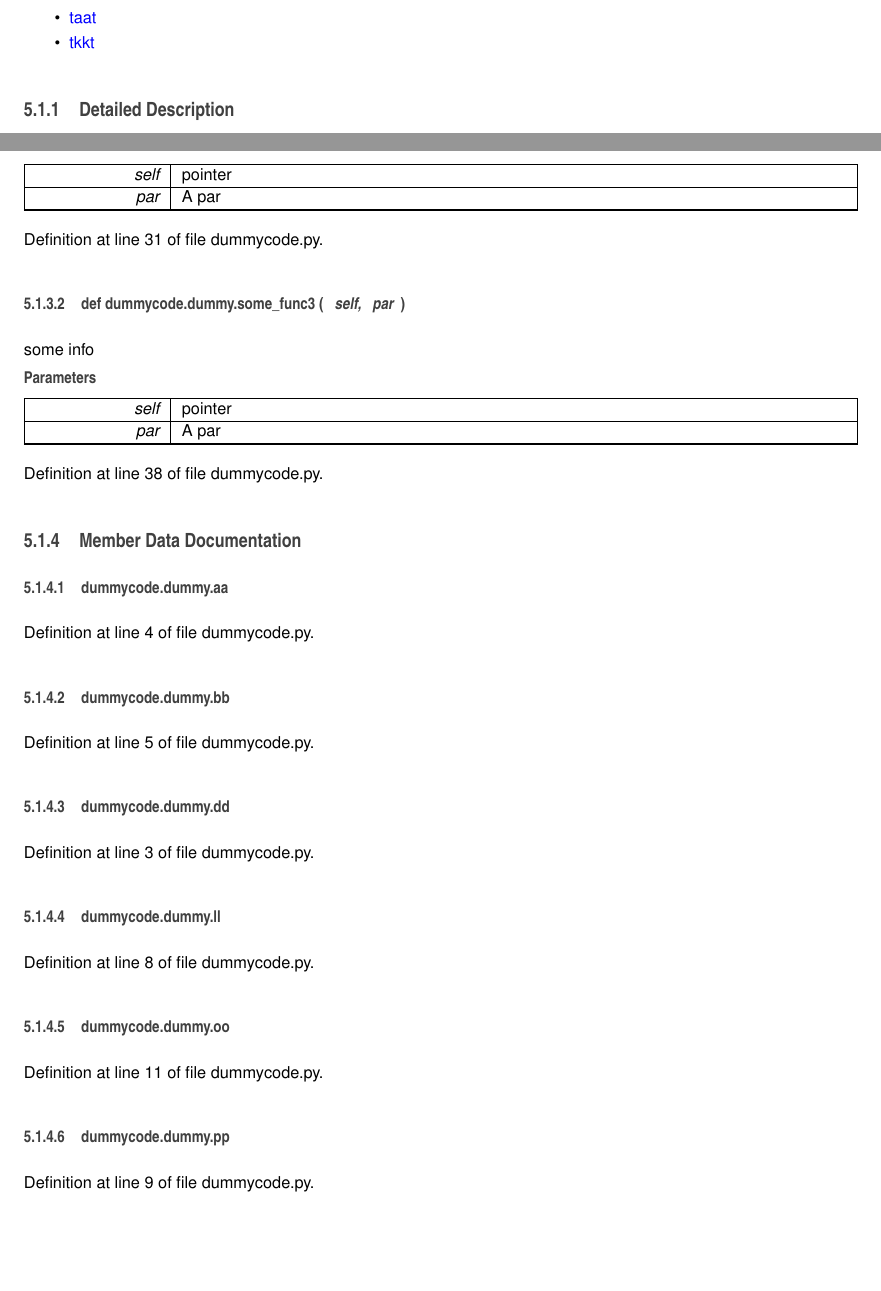
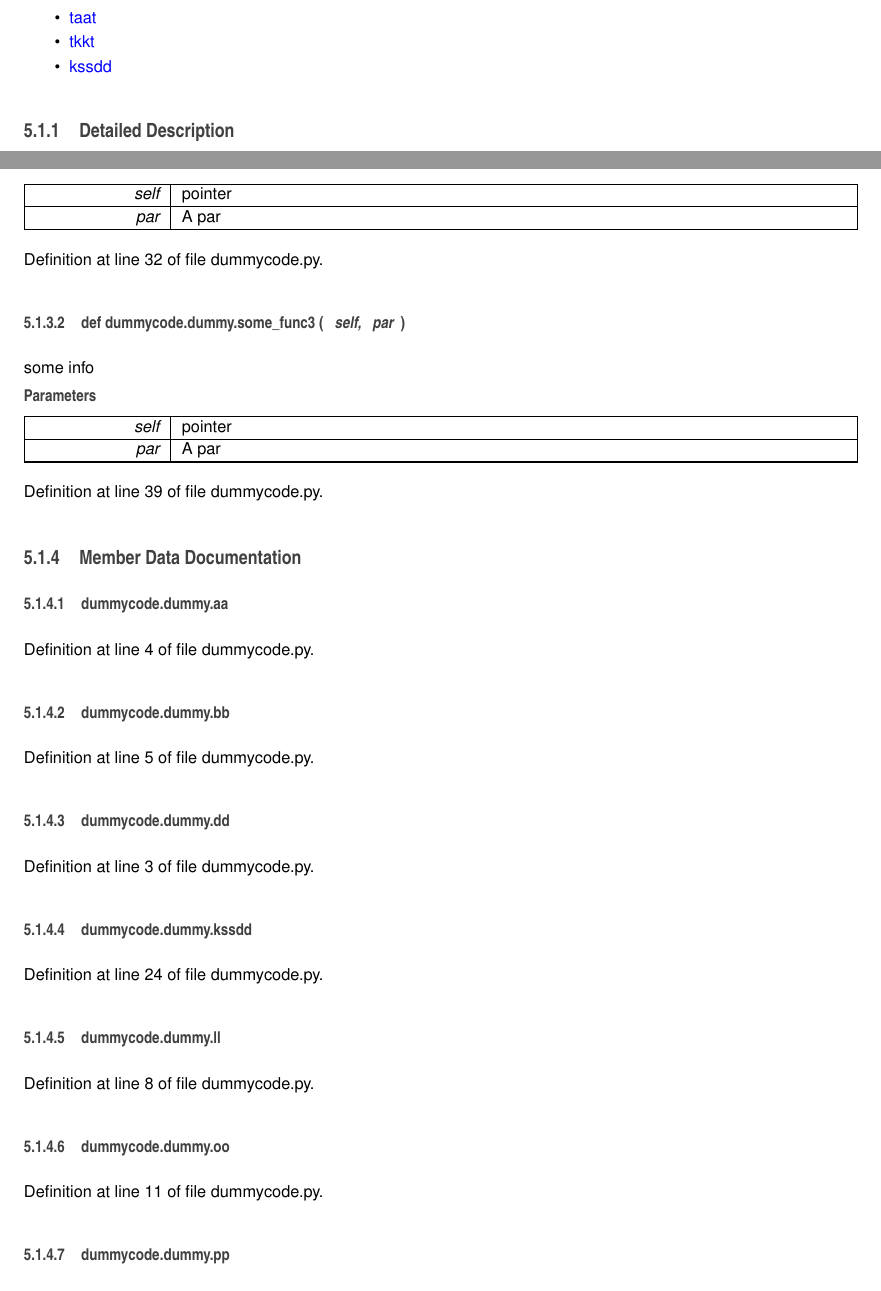
Before and after one commit to Aachen-3A/testintegration, a LaTeX book (doc/doc_master/latex/refman.tex, which reads doc/doc_master/latex/classdummycode_1_1dummy.tex): two parts of pages 13 and 15 of 18 before the commit and two parts of pages 13 and 14 of 18 after it, joined at a grey line, cut so that both start at the same text, the shorter picture padded with empty space. Compiled offline with pdfLaTeX.

Commit message:
updated master as

```diff
--- a/doc/doc_master/latex/classdummycode_1_1dummy.tex
+++ b/doc/doc_master/latex/classdummycode_1_1dummy.tex
@@ -37,6 +37,8 @@ def \hyperlink{classdummycode_1_1dummy_a0ba4f337dcebcb471c9e7947aace7e4e}{some\-
 \hyperlink{classdummycode_1_1dummy_a638ed861d153ec60095bed0527eb89fc}{taat}
 \item
 \hyperlink{classdummycode_1_1dummy_ac97503870ca57fa0d663fcc8177e9f75}{tkkt}
+\item
+\hyperlink{classdummycode_1_1dummy_ada8cd7476ddcf39248ec97cb1c7367e9}{kssdd}
 \end{DoxyCompactItemize}
 
 
@@ -83,7 +85,7 @@ some info
 \end{DoxyParams}
 
 
-Definition at line 31 of file dummycode.\-py.
+Definition at line 32 of file dummycode.\-py.
 
 \index{dummycode\-::dummy@{dummycode\-::dummy}!some\-\_\-func3@{some\-\_\-func3}}
 \index{some\-\_\-func3@{some\-\_\-func3}!dummycode::dummy@{dummycode\-::dummy}}
@@ -106,7 +108,7 @@ some info
 \end{DoxyParams}
 
 
-Definition at line 38 of file dummycode.\-py.
+Definition at line 39 of file dummycode.\-py.
 
 
 
@@ -131,6 +133,13 @@ Definition at line 5 of file dummycode.\-py.
 
 
 Definition at line 3 of file dummycode.\-py.
+
+\index{dummycode\-::dummy@{dummycode\-::dummy}!kssdd@{kssdd}}
+\index{kssdd@{kssdd}!dummycode::dummy@{dummycode\-::dummy}}
+\subsubsection[{kssdd}]{\setlength{\rightskip}{0pt plus 5cm}dummycode.\-dummy.\-kssdd}\label{classdummycode_1_1dummy_ada8cd7476ddcf39248ec97cb1c7367e9}
+
+
+Definition at line 24 of file dummycode.\-py.
 
 \index{dummycode\-::dummy@{dummycode\-::dummy}!ll@{ll}}
 \index{ll@{ll}!dummycode::dummy@{dummycode\-::dummy}}
--- a/doc/doc_master/latex/refman.tex
+++ b/doc/doc_master/latex/refman.tex
@@ -67,8 +67,8 @@
 \fancyhead[RO]{\fancyplain{}{\bfseries\thepage}}
 \fancyfoot[LE]{\fancyplain{}{}}
 \fancyfoot[CE]{\fancyplain{}{}}
-\fancyfoot[RE]{\fancyplain{}{\bfseries\scriptsize Generated on Wed Jan 28 2015 16\-:50\-:51 for libs3a by Doxygen }}
-\fancyfoot[LO]{\fancyplain{}{\bfseries\scriptsize Generated on Wed Jan 28 2015 16\-:50\-:51 for libs3a by Doxygen }}
+\fancyfoot[RE]{\fancyplain{}{\bfseries\scriptsize Generated on Wed Jan 28 2015 16\-:55\-:20 for libs3a by Doxygen }}
+\fancyfoot[LO]{\fancyplain{}{\bfseries\scriptsize Generated on Wed Jan 28 2015 16\-:55\-:20 for libs3a by Doxygen }}
 \fancyfoot[CO]{\fancyplain{}{}}
 \fancyfoot[RO]{\fancyplain{}{}}
 \renewcommand{\footrulewidth}{0.4pt}
```
Also changed, not shown: doc/doc_master/latex/refman.tex (2 more changed lines), 18 other files.
